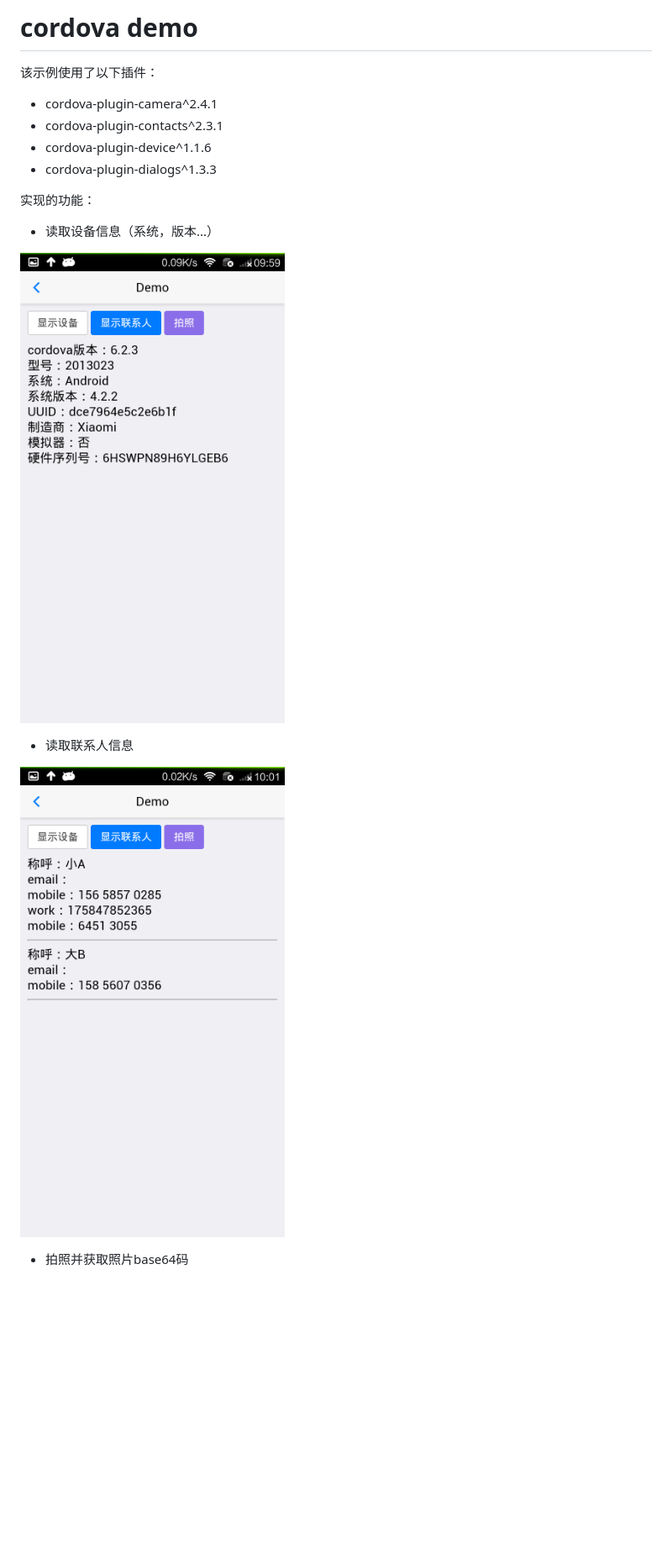
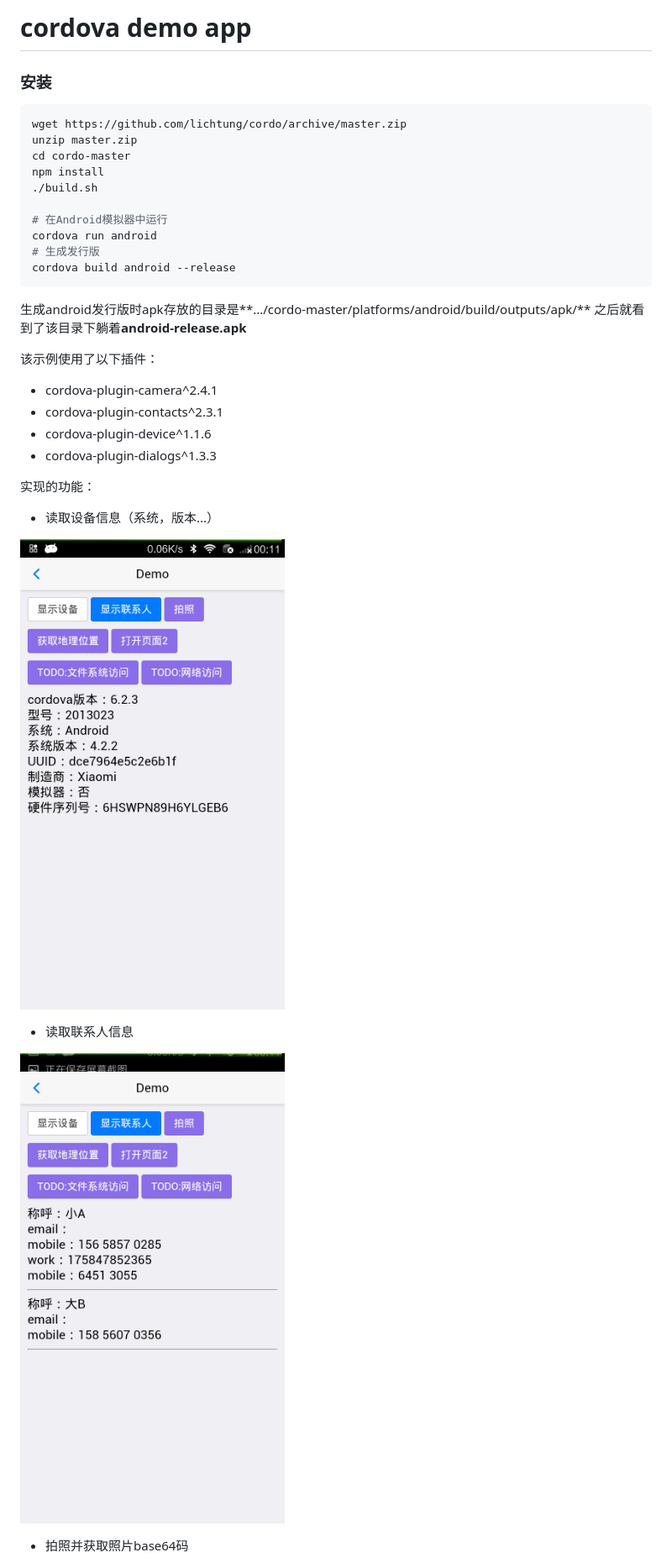
Before and after one commit to lichtung/cordo, a Markdown page: README.md, the part around the change printed below. Shown: that part at 84% size. GitHub-like rendering; pictures changed too: screenshots/1.png, screenshots/2.png; blank space fills up the shorter version.

````diff
--- a/README.md
+++ b/README.md
@@ -1,5 +1,20 @@
-# cordova demo
+# cordova demo app
 
+### 安装
+```bash
+wget https://github.com/lichtung/cordo/archive/master.zip
+unzip master.zip
+cd cordo-master
+npm install
+./build.sh
+
+# 在Android模拟器中运行
+cordova run android
+# 生成发行版
+cordova build android --release
+```
+生成android发行版时apk存放的目录是**.../cordo-master/platforms/android/build/outputs/apk/**
+之后就看到了该目录下躺着**android-release.apk**
 
 该示例使用了以下插件：
 - cordova-plugin-camera^2.4.1
````
Also changed, not shown: other parts of README.md (+5 -0 lines), screenshots/3.png, screenshots/4.png (added), 1 other file.
